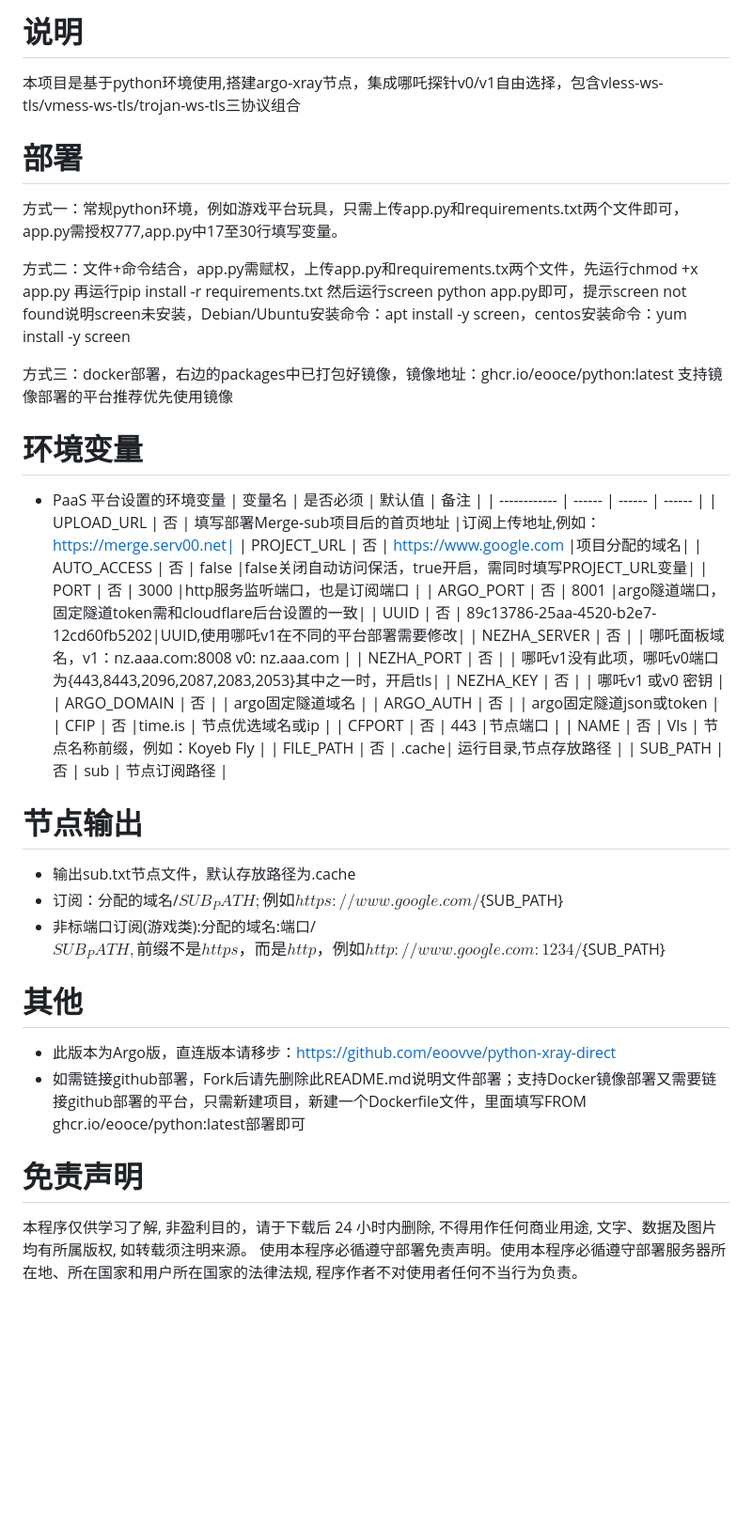
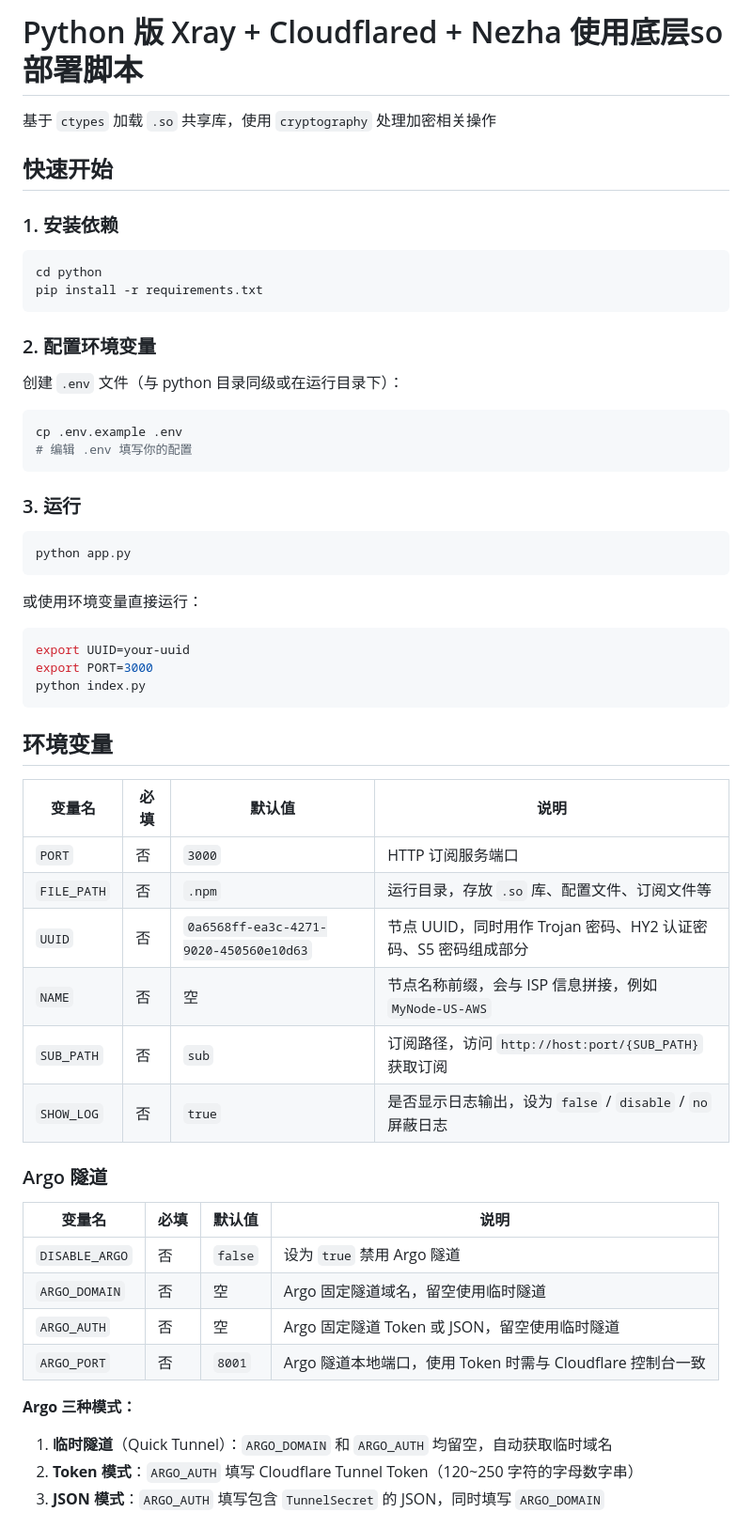
Before and after one commit to eooce/python-xray-argo, a Markdown page: README.md, the part around one of its changes. Shown at 94% size. GitHub-like rendering; blank space fills up the shorter version.

Commit message:
Revise README for deployment and configuration details
Updated README with detailed deployment instructions and environment variable configurations for Python-based Xray and Nezha integration.

````diff
--- a/README.md
+++ b/README.md
@@ -1,45 +1,61 @@
-# 说明
+# Python 版 Xray + Cloudflared + Nezha 使用底层so部署脚本
 
-本项目是基于python环境使用,搭建argo-xray节点，集成哪吒探针v0/v1自由选择，包含vless-ws-tls/vmess-ws-tls/trojan-ws-tls三协议组合
+基于 `ctypes` 加载 `.so` 共享库，使用 `cryptography` 处理加密相关操作
 
-# 部署
+## 快速开始
 
-方式一：常规python环境，例如游戏平台玩具，只需上传app.py和requirements.txt两个文件即可，app.py需授权777,app.py中17至30行填写变量。
+### 1. 安装依赖
 
-方式二：文件+命令结合，app.py需赋权，上传app.py和requirements.tx两个文件，先运行chmod +x app.py 再运行pip install -r requirements.txt 然后运行screen python app.py即可，提示screen not found说明screen未安装，Debian/Ubuntu安装命令：apt install -y screen，centos安装命令：yum install -y screen
+```bash
+cd python
+pip install -r requirements.txt
+```
 
-方式三：docker部署，右边的packages中已打包好镜像，镜像地址：ghcr.io/eooce/python:latest 支持镜像部署的平台推荐优先使用镜像
+### 2. 配置环境变量
 
-# 环境变量
-* PaaS 平台设置的环境变量
-  | 变量名        | 是否必须 | 默认值 | 备注 |
-  | ------------ | ------ | ------ | ------ |
-  | UPLOAD_URL   | 否 | 填写部署Merge-sub项目后的首页地址  |订阅上传地址,例如：https://merge.serv00.net|
-  | PROJECT_URL  | 否 | https://www.google.com     |项目分配的域名|
-  | AUTO_ACCESS  | 否 |  false |false关闭自动访问保活，true开启，需同时填写PROJECT_URL变量|
-  | PORT         | 否 |  3000  |http服务监听端口，也是订阅端口     |
-  | ARGO_PORT    | 否 |  8001  |argo隧道端口，固定隧道token需和cloudflare后台设置的一致|
-  | UUID         | 否 | 89c13786-25aa-4520-b2e7-12cd60fb5202|UUID,使用哪吒v1在不同的平台部署需要修改|
-  | NEZHA_SERVER | 否 |        | 哪吒面板域名，v1：nz.aaa.com:8008  v0: nz.aaa.com  |
-  | NEZHA_PORT   | 否 |        | 哪吒v1没有此项，哪吒v0端口为{443,8443,2096,2087,2083,2053}其中之一时，开启tls|
-  | NEZHA_KEY    | 否 |        | 哪吒v1 或v0 密钥                 |
-  | ARGO_DOMAIN  | 否 |        | argo固定隧道域名                  |
-  | ARGO_AUTH    | 否 |        | argo固定隧道json或token           |
-  | CFIP         | 否 |time.is | 节点优选域名或ip                   |
-  | CFPORT       | 否 |  443   |节点端口                           |
-  | NAME         | 否 |  Vls   | 节点名称前缀，例如：Koyeb Fly        |
-  | FILE_PATH    | 否 |  .cache| 运行目录,节点存放路径                |
-  | SUB_PATH     | 否 |  sub   | 节点订阅路径                       |
+创建 `.env` 文件（与 python 目录同级或在运行目录下）：
 
-# 节点输出
-* 输出sub.txt节点文件，默认存放路径为.cache
-* 订阅：分配的域名/${SUB_PATH};例如https://www.google.com/${SUB_PATH}
-* 非标端口订阅(游戏类):分配的域名:端口/${SUB_PATH},前缀不是https，而是http，例如http://www.google.com:1234/${SUB_PATH}
+```bash
+cp .env.example .env
+# 编辑 .env 填写你的配置
+```
 
-# 其他
-* 此版本为Argo版，直连版本请移步：https://github.com/eoovve/python-xray-direct
-* 如需链接github部署，Fork后请先删除此README.md说明文件部署；支持Docker镜像部署又需要链接github部署的平台，只需新建项目，新建一个Dockerfile文件，里面填写FROM ghcr.io/eooce/python:latest部署即可
+### 3. 运行
 
-# 免责声明
-本程序仅供学习了解, 非盈利目的，请于下载后 24 小时内删除, 不得用作任何商业用途, 文字、数据及图片均有所属版权, 如转载须注明来源。
-使用本程序必循遵守部署免责声明。使用本程序必循遵守部署服务器所在地、所在国家和用户所在国家的法律法规, 程序作者不对使用者任何不当行为负责。
+```bash
+python app.py
+```
+
+或使用环境变量直接运行：
+
+```bash
+export UUID=your-uuid
+export PORT=3000
+python index.py
+```
+
+## 环境变量
+| 变量名 | 必填 | 默认值 | 说明 |
+|--------|------|--------|------|
+| `PORT` | 否 | `3000` | HTTP 订阅服务端口 |
+| `FILE_PATH` | 否 | `.npm` | 运行目录，存放 `.so` 库、配置文件、订阅文件等 |
+| `UUID` | 否 | `0a6568ff-ea3c-4271-9020-450560e10d63` | 节点 UUID，同时用作 Trojan 密码、HY2 认证密码、S5 密码组成部分 |
+| `NAME` | 否 | 空 | 节点名称前缀，会与 ISP 信息拼接，例如 `MyNode-US-AWS` |
+| `SUB_PATH` | 否 | `sub` | 订阅路径，访问 `http://host:port/{SUB_PATH}` 获取订阅 |
+| `SHOW_LOG` | 否 | `true` | 是否显示日志输出，设为 `false` / `disable` / `no` 屏蔽日志 |
+
+### Argo 隧道
+
+| 变量名 | 必填 | 默认值 | 说明 |
+|--------|------|--------|------|
+| `DISABLE_ARGO` | 否 | `false` | 设为 `true` 禁用 Argo 隧道 |
+| `ARGO_DOMAIN` | 否 | 空 | Argo 固定隧道域名，留空使用临时隧道 |
+| `ARGO_AUTH` | 否 | 空 | Argo 固定隧道 Token 或 JSON，留空使用临时隧道 |
+| `ARGO_PORT` | 否 | `8001` | Argo 隧道本地端口，使用 Token 时需与 Cloudflare 控制台一致 |
+
+**Argo 三种模式：**
+
+1. **临时隧道**（Quick Tunnel）：`ARGO_DOMAIN` 和 `ARGO_AUTH` 均留空，自动获取临时域名
+2. **Token 模式**：`ARGO_AUTH` 填写 Cloudflare Tunnel Token（120~250 字符的字母数字串）
+3. **JSON 模式**：`ARGO_AUTH` 填写包含 `TunnelSecret` 的 JSON，同时填写 `ARGO_DOMAIN`
+
````
Also changed, not shown: other parts of README.md (+92 -0 lines).
